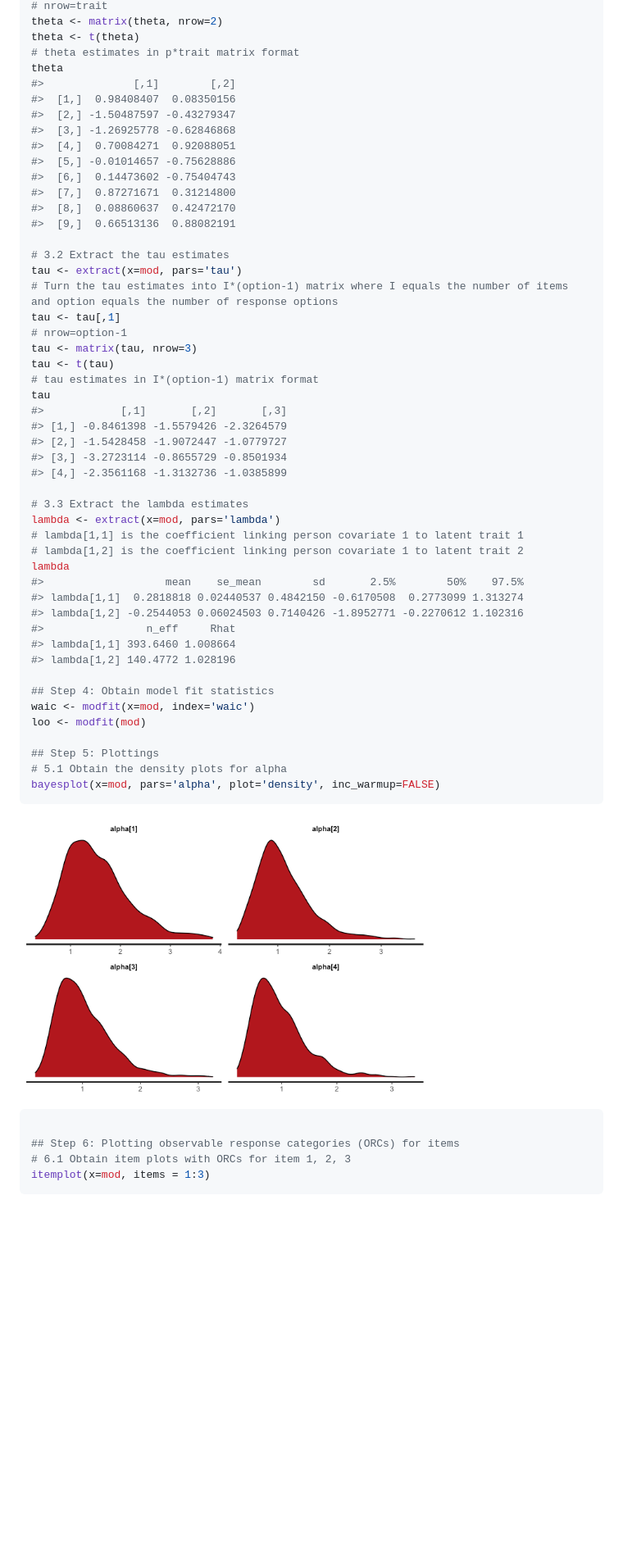
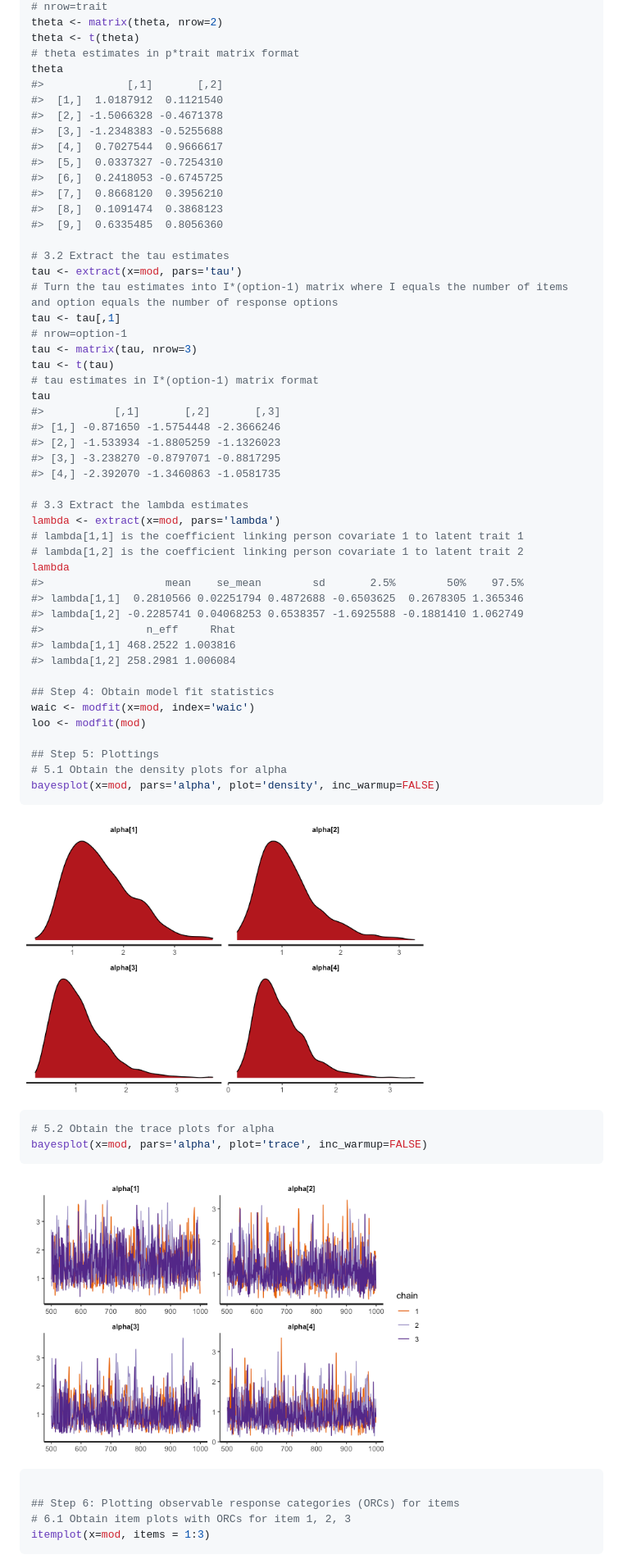
Before and after one commit to Naidantu/bmggum, a Markdown page: README.md, the part around one of its changes. Shown at 82% size. Rendered like a GitHub page; pictures changed too: man/figures/README-example-1.png, man/figures/README-example-2.png; blank space fills up the shorter version.

````diff
--- a/README.md
+++ b/README.md
@@ -86,16 +105,16 @@ theta <- matrix(theta, nrow=2)
 theta <- t(theta)
 # theta estimates in p*trait matrix format
 theta
-#>              [,1]        [,2]
-#>  [1,]  0.98408407  0.08350156
-#>  [2,] -1.50487597 -0.43279347
-#>  [3,] -1.26925778 -0.62846868
-#>  [4,]  0.70084271  0.92088051
-#>  [5,] -0.01014657 -0.75628886
-#>  [6,]  0.14473602 -0.75404743
-#>  [7,]  0.87271671  0.31214800
-#>  [8,]  0.08860637  0.42472170
-#>  [9,]  0.66513136  0.88082191
+#>             [,1]       [,2]
+#>  [1,]  1.0187912  0.1121540
+#>  [2,] -1.5066328 -0.4671378
+#>  [3,] -1.2348383 -0.5255688
+#>  [4,]  0.7027544  0.9666617
+#>  [5,]  0.0337327 -0.7254310
+#>  [6,]  0.2418053 -0.6745725
+#>  [7,]  0.8668120  0.3956210
+#>  [8,]  0.1091474  0.3868123
+#>  [9,]  0.6335485  0.8056360
 
 # 3.2 Extract the tau estimates
 tau <- extract(x=mod, pars='tau')
@@ -106,11 +125,11 @@ tau <- matrix(tau, nrow=3)
 tau <- t(tau)
 # tau estimates in I*(option-1) matrix format
 tau
-#>            [,1]       [,2]       [,3]
-#> [1,] -0.8461398 -1.5579426 -2.3264579
-#> [2,] -1.5428458 -1.9072447 -1.0779727
-#> [3,] -3.2723114 -0.8655729 -0.8501934
-#> [4,] -2.3561168 -1.3132736 -1.0385899
+#>           [,1]       [,2]       [,3]
+#> [1,] -0.871650 -1.5754448 -2.3666246
+#> [2,] -1.533934 -1.8805259 -1.1326023
+#> [3,] -3.238270 -0.8797071 -0.8817295
+#> [4,] -2.392070 -1.3460863 -1.0581735
 
 # 3.3 Extract the lambda estimates
 lambda <- extract(x=mod, pars='lambda')
@@ -118,11 +137,11 @@ lambda <- extract(x=mod, pars='lambda')
 # lambda[1,2] is the coefficient linking person covariate 1 to latent trait 2
 lambda
 #>                   mean    se_mean        sd       2.5%        50%    97.5%
-#> lambda[1,1]  0.2818818 0.02440537 0.4842150 -0.6170508  0.2773099 1.313274
-#> lambda[1,2] -0.2544053 0.06024503 0.7140426 -1.8952771 -0.2270612 1.102316
+#> lambda[1,1]  0.2810566 0.02251794 0.4872688 -0.6503625  0.2678305 1.365346
+#> lambda[1,2] -0.2285741 0.04068253 0.6538357 -1.6925588 -0.1881410 1.062749
 #>                n_eff     Rhat
-#> lambda[1,1] 393.6460 1.008664
-#> lambda[1,2] 140.4772 1.028196
+#> lambda[1,1] 468.2522 1.003816
+#> lambda[1,2] 258.2981 1.006084
 
 ## Step 4: Obtain model fit statistics
 waic <- modfit(x=mod, index='waic')
@@ -136,6 +155,13 @@ bayesplot(x=mod, pars='alpha', plot='density', inc_warmup=FALSE)
 <img src="man/figures/README-example-1.png" width="70%" />
 
 ``` r
+# 5.2 Obtain the trace plots for alpha
+bayesplot(x=mod, pars='alpha', plot='trace', inc_warmup=FALSE)
+```
+
+<img src="man/figures/README-example-2.png" width="70%" />
+
+``` r
 
 ## Step 6: Plotting observable response categories (ORCs) for items
 # 6.1 Obtain item plots with ORCs for item 1, 2, 3
````
Also changed, not shown: other parts of README.md (+20 -1 lines), man/figures/README-example-3.png (added), 2 other files.
